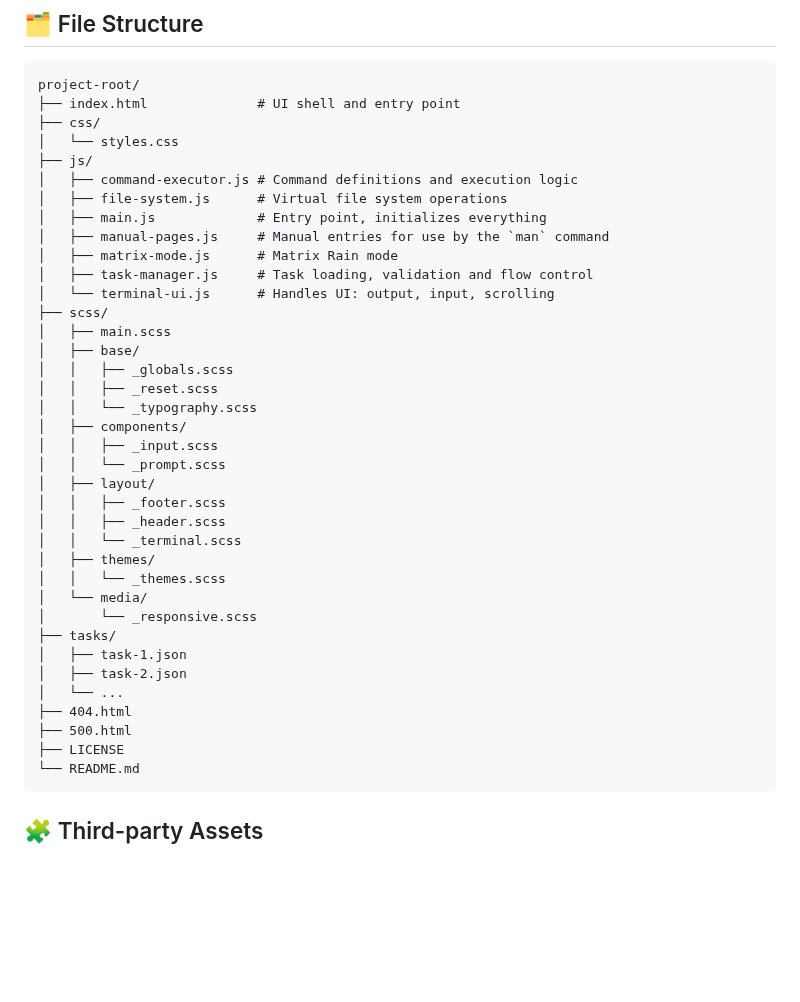
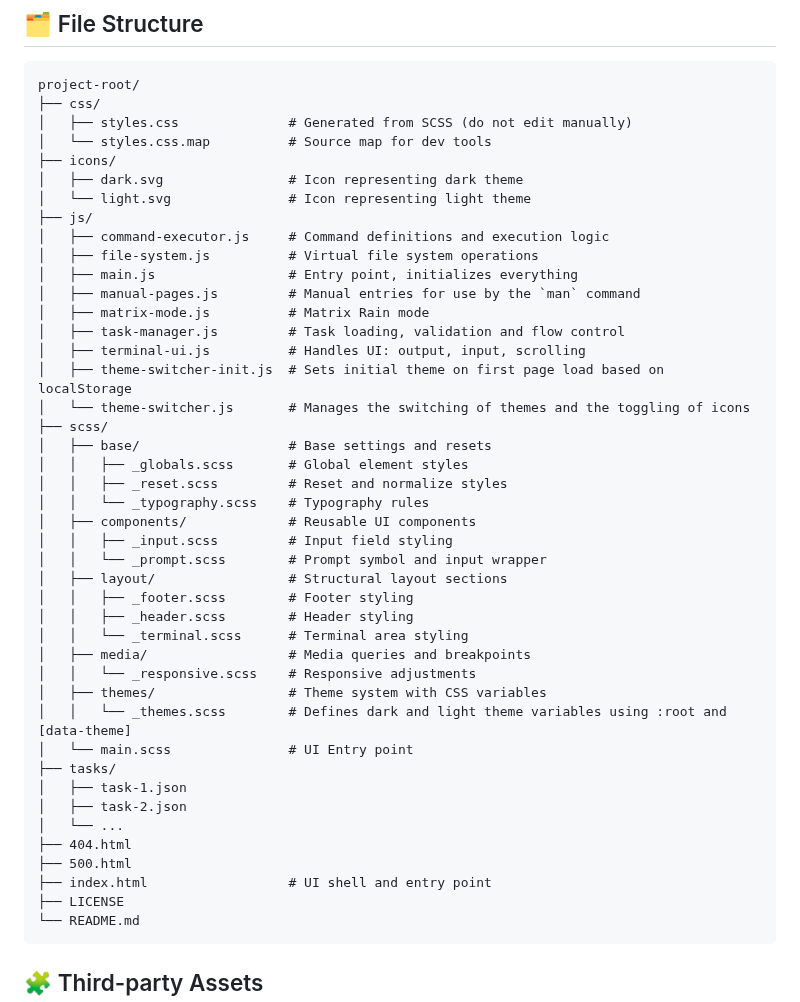
Before and after one commit to rostyslav-udovenko/command-line-trainer, a Markdown page: README.md, the part around one of its changes. Rendered like a GitHub page; blank space fills up the shorter version.

Commit message:
Update README structure

````diff
--- a/README.md
+++ b/README.md
@@ -129,40 +133,46 @@ sass scss/main.scss css/styles.css
 
 ```
 project-root/
-├── index.html              # UI shell and entry point
 ├── css/
-│   └── styles.css
+│   ├── styles.css              # Generated from SCSS (do not edit manually)
+│   └── styles.css.map          # Source map for dev tools
+├── icons/
+│   ├── dark.svg                # Icon representing dark theme
+│   └── light.svg               # Icon representing light theme
 ├── js/
-│   ├── command-executor.js # Command definitions and execution logic
-│   ├── file-system.js      # Virtual file system operations
-│   ├── main.js             # Entry point, initializes everything
-│   ├── manual-pages.js     # Manual entries for use by the `man` command
-│   ├── matrix-mode.js      # Matrix Rain mode
-│   ├── task-manager.js     # Task loading, validation and flow control
-│   └── terminal-ui.js      # Handles UI: output, input, scrolling
+│   ├── command-executor.js     # Command definitions and execution logic
+│   ├── file-system.js          # Virtual file system operations
+│   ├── main.js                 # Entry point, initializes everything
+│   ├── manual-pages.js         # Manual entries for use by the `man` command
+│   ├── matrix-mode.js          # Matrix Rain mode
+│   ├── task-manager.js         # Task loading, validation and flow control
+│   ├── terminal-ui.js          # Handles UI: output, input, scrolling
+│   ├── theme-switcher-init.js  # Sets initial theme on first page load based on localStorage
+│   └── theme-switcher.js       # Manages the switching of themes and the toggling of icons
 ├── scss/
-│   ├── main.scss
-│   ├── base/
-│   │   ├── _globals.scss
-│   │   ├── _reset.scss
-│   │   └── _typography.scss
-│   ├── components/
-│   │   ├── _input.scss
-│   │   └── _prompt.scss
-│   ├── layout/
-│   │   ├── _footer.scss
-│   │   ├── _header.scss
-│   │   └── _terminal.scss
-│   ├── themes/
-│   │   └── _themes.scss
-│   └── media/
-│       └── _responsive.scss
+│   ├── base/                   # Base settings and resets
+│   │   ├── _globals.scss       # Global element styles
+│   │   ├── _reset.scss         # Reset and normalize styles
+│   │   └── _typography.scss    # Typography rules
+│   ├── components/             # Reusable UI components
+│   │   ├── _input.scss         # Input field styling
+│   │   └── _prompt.scss        # Prompt symbol and input wrapper
+│   ├── layout/                 # Structural layout sections
+│   │   ├── _footer.scss        # Footer styling
+│   │   ├── _header.scss        # Header styling
+│   │   └── _terminal.scss      # Terminal area styling
+│   ├── media/                  # Media queries and breakpoints
+│   │   └── _responsive.scss    # Responsive adjustments
+│   ├── themes/                 # Theme system with CSS variables
+│   │   └── _themes.scss        # Defines dark and light theme variables using :root and [data-theme]
+│   └── main.scss               # UI Entry point
 ├── tasks/
 │   ├── task-1.json
 │   ├── task-2.json
 │   └── ...
 ├── 404.html
 ├── 500.html
+├── index.html                  # UI shell and entry point
 ├── LICENSE
 └── README.md
 ```
````
Also changed, not shown: other parts of README.md (+28 -24 lines).
